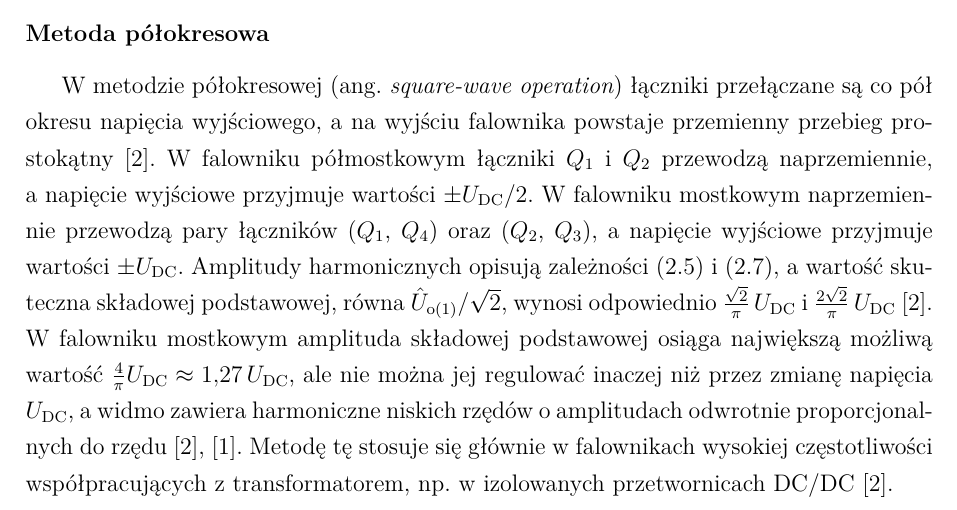
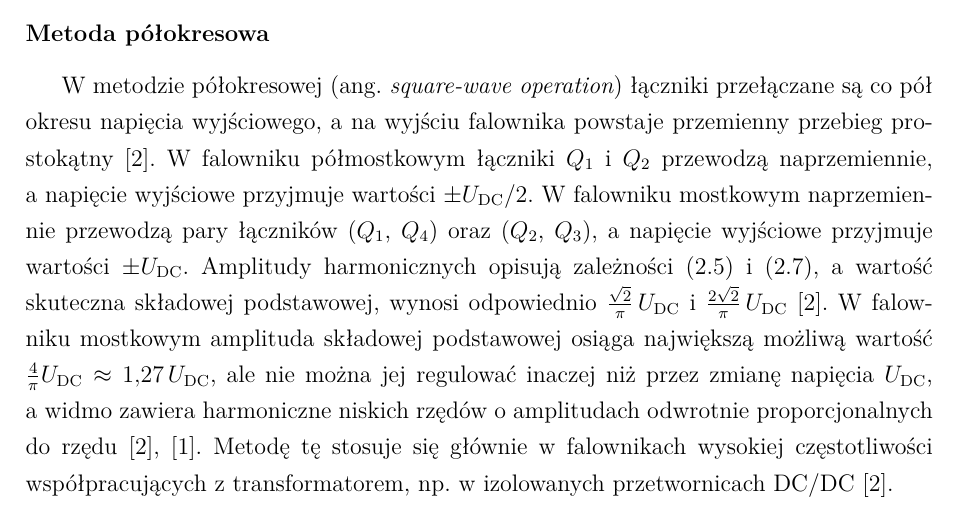
Before and after one commit to limonej109-dotcom/falownik, a LaTeX thesis (0_EngineeringThesis.tex, which reads Text/6_1_OnePhaseInverters-Theory.tex): part of page 24 of 47, cut so that both start at the same text. Compiled offline with XeLaTeX.

Commit message:
Updates from Overleaf

```diff
--- a/Text/6_1_OnePhaseInverters-Theory.tex
+++ b/Text/6_1_OnePhaseInverters-Theory.tex
@@ -370,8 +370,7 @@ wyjściowe przyjmuje wartości $\pm U_\mathrm{DC}/2$. W~falowniku mostkowym
 naprzemiennie przewodzą pary łączników ($Q_1$, $Q_4$) oraz ($Q_2$, $Q_3$),
 a~napięcie wyjściowe przyjmuje wartości $\pm U_\mathrm{DC}$. Amplitudy
 harmonicznych opisują zależności~\eqref{eq:polmostek-harm}
-i~\eqref{eq:mostek-harm}, a~wartość skuteczna składowej podstawowej, równa
-$\hat{U}_{\mathrm{o}(1)}/\sqrt{2}$, wynosi odpowiednio
+i~\eqref{eq:mostek-harm}, a~wartość skuteczna składowej podstawowej, wynosi odpowiednio
 $\frac{\sqrt{2}}{\pi}\,U_\mathrm{DC}$ i~$\frac{2\sqrt{2}}{\pi}\,U_\mathrm{DC}$~\cite[s.~6--8]{instrukcja}.
 W~falowniku mostkowym amplituda składowej podstawowej osiąga największą możliwą
 wartość $\frac{4}{\pi}U_\mathrm{DC} \approx 1{,}27\,U_\mathrm{DC}$, ale nie
```
